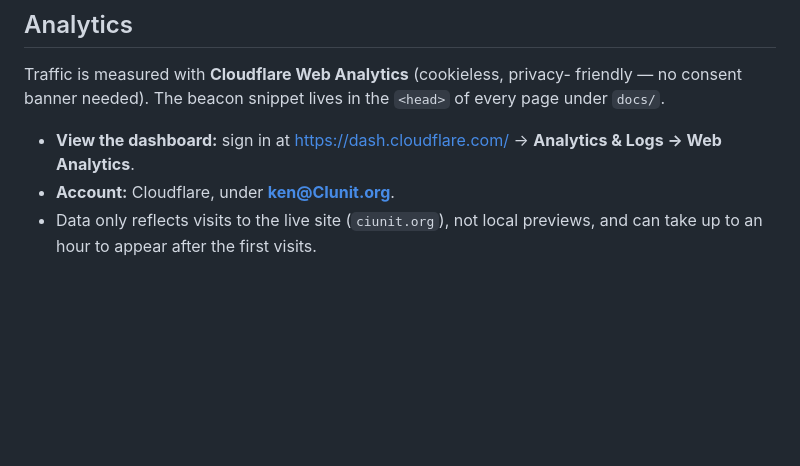
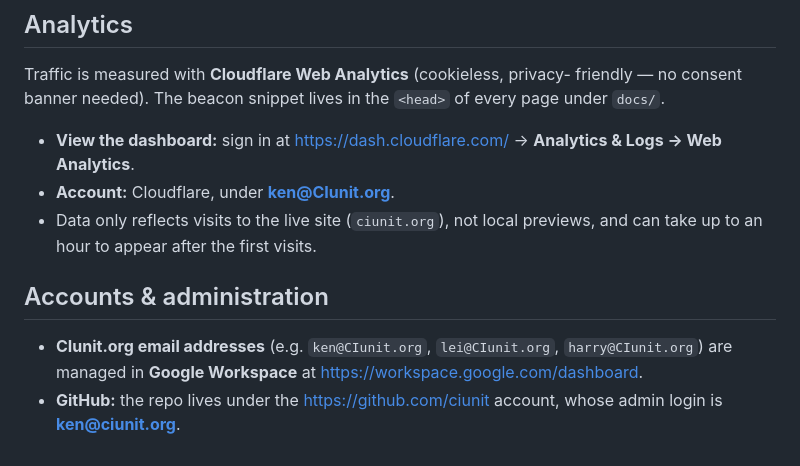
Before and after one commit to ciunit/ciunit.github.io, a Markdown page: README.md, the part around the change. Rendered like a GitHub page; blank space fills up the shorter version.

Commit message:
accounts in README

```diff
--- a/README.md
+++ b/README.md
@@ -87,3 +87,11 @@ of every page under `docs/`.
 - **Account:** Cloudflare, under **ken@CIunit.org**.
 - Data only reflects visits to the live site (`ciunit.org`), not local previews,
   and can take up to an hour to appear after the first visits.
+
+## Accounts & administration
+
+- **CIunit.org email addresses** (e.g. `ken@CIunit.org`, `lei@CIunit.org`,
+  `harry@CIunit.org`) are managed in **Google Workspace** at
+  <https://workspace.google.com/dashboard>.
+- **GitHub:** the repo lives under the <https://github.com/ciunit> account,
+  whose admin login is **ken@ciunit.org**.
```
